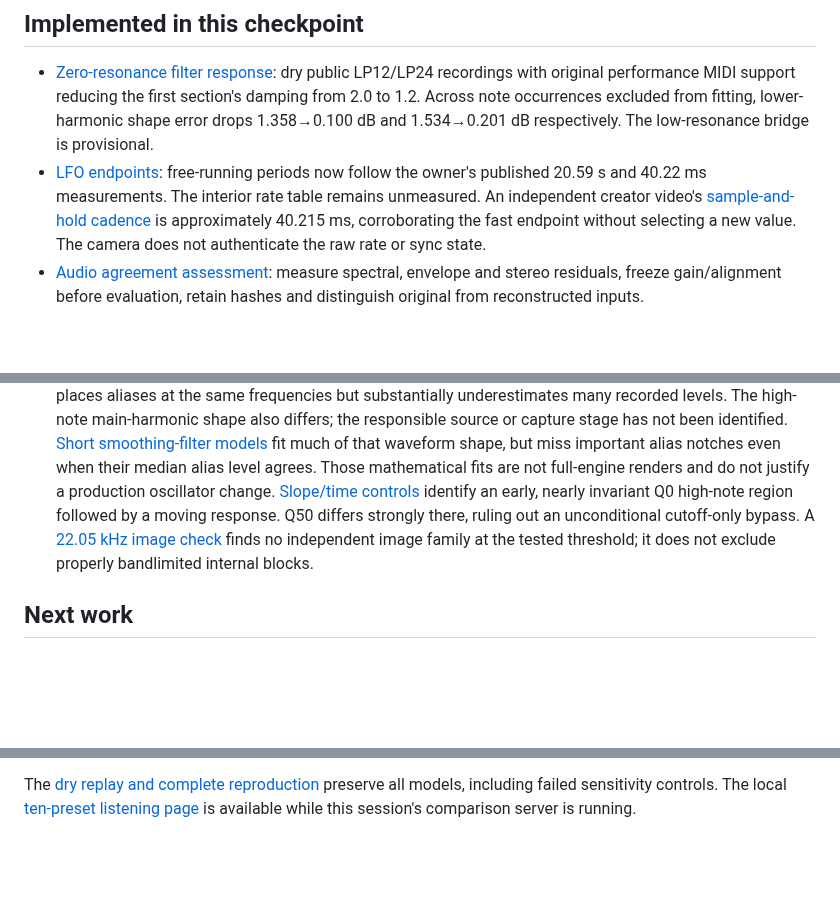
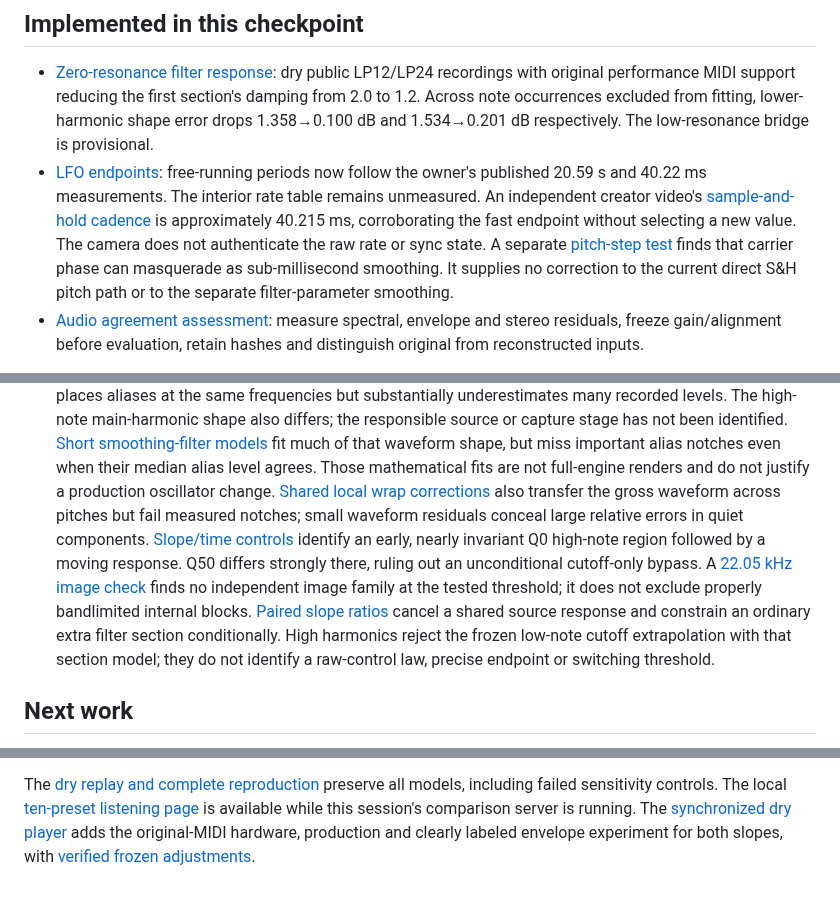
Before and after one commit to protocodus/virtual-instrument-septum, a Markdown page: Docs/fidelity/goal-status.md, 3 parts joined by grey strips. Drawn GitHub-style; blank space fills up the shorter version.

```diff
--- a/Docs/fidelity/goal-status.md
+++ b/Docs/fidelity/goal-status.md
@@ -17,6 +17,10 @@ is required to continue the present investigations.
   [sample-and-hold cadence](source-audits/public-lfo-clock-2026-09-15.md) is
   approximately 40.215 ms, corroborating the fast endpoint without selecting
   a new value. The camera does not authenticate the raw rate or sync state.
+  A separate [pitch-step test](source-audits/public-lfo-step-smoothing-2026-09-15.md)
+  finds that carrier phase can masquerade as sub-millisecond smoothing.
+  It supplies no correction to the current direct S&H pitch path or to
+  the separate filter-parameter smoothing.
 - [Audio agreement assessment](equivalence-assessment.md): measure spectral,
   envelope and stereo residuals, freeze gain/alignment before evaluation,
   retain hashes and distinguish original from reconstructed inputs.
@@ -90,12 +94,20 @@ metrics. Their preset bytes and reconstructed performances are preserved.
   fit much of that waveform shape, but miss important alias notches even
   when their median alias level agrees. Those mathematical fits are not
   full-engine renders and do not justify a production oscillator change.
+  [Shared local wrap corrections](source-audits/deepsonic-saw-wrap-kernels-2026-09-15.md)
+  also transfer the gross waveform across pitches but fail measured notches;
+  small waveform residuals conceal large relative errors in quiet components.
   [Slope/time controls](source-audits/deepsonic-high-note-invariance-2026-09-15.md)
   identify an early, nearly invariant Q0 high-note region followed by a
   moving response. Q50 differs strongly there, ruling out an unconditional
   cutoff-only bypass. A [22.05 kHz image check](source-audits/deepsonic-half-rate-images-2026-09-15.md)
   finds no independent image family at the tested threshold; it does not
   exclude properly bandlimited internal blocks.
+  [Paired slope ratios](source-audits/deepsonic-slope-ratio-fits-2026-09-15.md)
+  cancel a shared source response and constrain an ordinary extra filter
+  section conditionally. High harmonics reject the frozen low-note cutoff
+  extrapolation with that section model; they do not identify a raw-control
+  law, precise endpoint or switching threshold.
 
 ## Next work
 
@@ -116,3 +128,6 @@ The [dry replay and complete reproduction](source-audits/zero-resonance-reproduc
 preserve all models, including failed sensitivity controls. The local
 [ten-preset listening page](http://127.0.0.1:58511/) is available while this
 session's comparison server is running.
+The [synchronized dry player](http://127.0.0.1:58512/) adds the original-MIDI
+hardware, production and clearly labeled envelope experiment for both
+slopes, with [verified frozen adjustments](source-audits/dry-listening-player-2026-09-15.md).
```
Also changed, not shown: Docs/fidelity/README.md (+5 -0 lines), Docs/fidelity/plots/public-lfo-step-smoothing.png (added), Docs/fidelity/source-audits/deepsonic-saw-wrap-kernels-2026-09-15.png (added), 14 other files.
